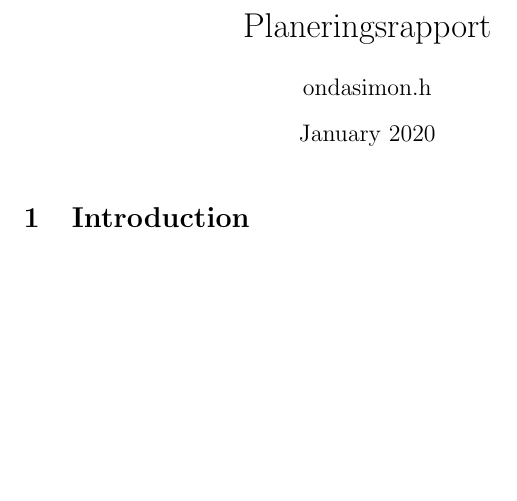
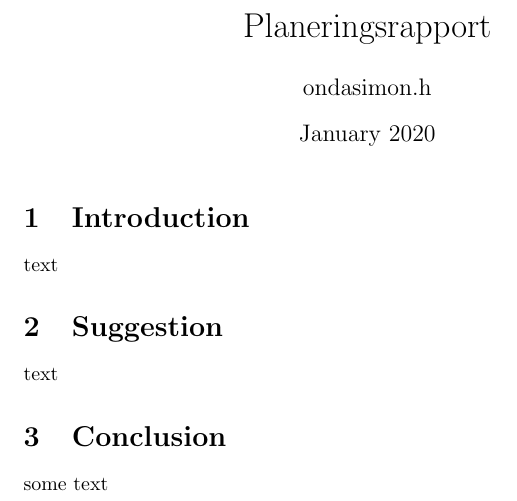
Before and after one commit to simonhagglund/Planeringsrapport, a LaTeX document (main.tex, which reads Introduction.tex, Suggestion.tex): part of the page, cut so that both start at the same text, the shorter picture padded with empty space. Compiled offline with pdfLaTeX.

Commit message:
Added file structure.

```diff
--- a/Introduction.tex
+++ b/Introduction.tex
@@ -1,3 +1,5 @@
 
 
 \section{Introduction}
+
+text
--- a/Suggestion.tex
+++ b/Suggestion.tex
@@ -1,3 +1,4 @@
 
 
 \section{Suggestion}
+text
--- a/main.tex
+++ b/main.tex
@@ -1,5 +1,7 @@
 \documentclass{article}
 \usepackage[utf8]{inputenc}
+\usepackage{subfiles} % Best loaded last in the preamble
+
 
 \title{Planeringsrapport}
 \author{ondasimon.h }
@@ -9,6 +11,10 @@
 
 \maketitle
 
-\section{Introduction}
+
+\subfile{Introduction}
+\subfile{Suggestion}
+\subfile{Conclusion}
+
 
 \end{document}
```
